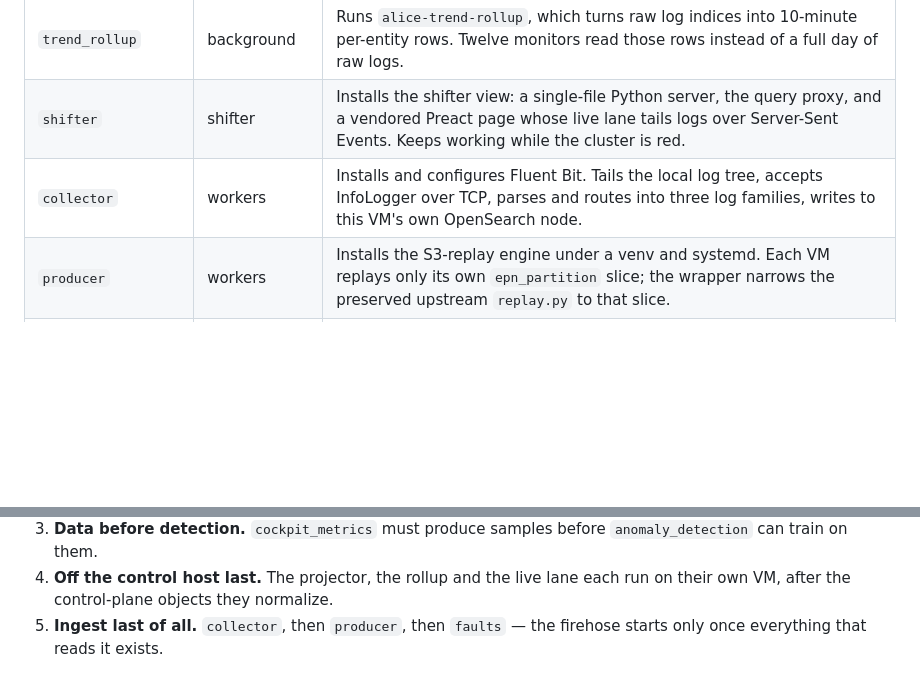
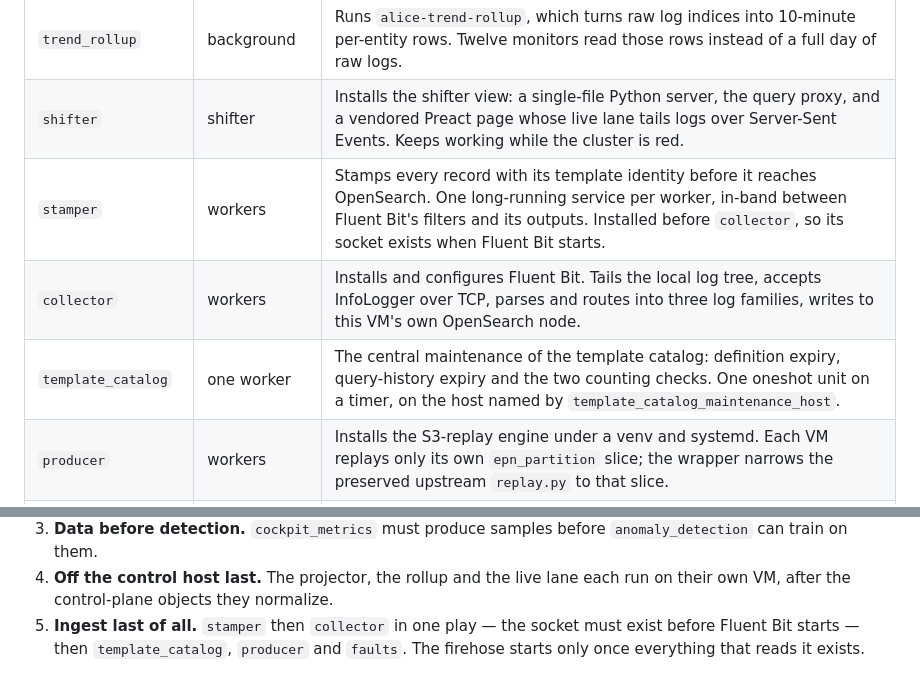
Before and after one commit to mrsladoje/alice-ingest, a Markdown page: deploy/roles/README.md, 2 parts joined by grey strips. GitHub-like rendering; blank space fills up the shorter version.

Commit message:
docs(roles): make the roles index match the tree again
The table was missing stamper and template_catalog, so the count sentence had
been wrong for a while and is now right at seventeen. Both rows are placed in
deploy order: stamper before collector, because it shares that play and is
installed first so its socket exists when Fluent Bit starts, and
template_catalog after it.

collector's "Includes" section was left empty by the previous commit. It now
says what is true — the role includes no other role.

Co-Authored-By: Claude Opus 5 (1M context) <noreply@anthropic.com>

```diff
--- a/deploy/roles/README.md
+++ b/deploy/roles/README.md
@@ -23,7 +23,9 @@ the wiring diagram, the variables it reads and the couplings it carries.
 | `signal_projector` | projector (+ control) | Runs the projector that turns raw alerts, anomaly results and monitor output into named signals, incidents and lane state. Its notification receiver runs on the control host. |
 | `trend_rollup` | background | Runs `alice-trend-rollup`, which turns raw log indices into 10-minute per-entity rows. Twelve monitors read those rows instead of a full day of raw logs. |
 | `shifter` | shifter | Installs the shifter view: a single-file Python server, the query proxy, and a vendored Preact page whose live lane tails logs over Server-Sent Events. Keeps working while the cluster is red. |
+| `stamper` | workers | Stamps every record with its template identity before it reaches OpenSearch. One long-running service per worker, in-band between Fluent Bit's filters and its outputs. Installed before `collector`, so its socket exists when Fluent Bit starts. |
 | `collector` | workers | Installs and configures Fluent Bit. Tails the local log tree, accepts InfoLogger over TCP, parses and routes into three log families, writes to this VM's own OpenSearch node. |
+| `template_catalog` | one worker | The central maintenance of the template catalog: definition expiry, query-history expiry and the two counting checks. One oneshot unit on a timer, on the host named by `template_catalog_maintenance_host`. |
 | `producer` | workers | Installs the S3-replay engine under a venv and systemd. Each VM replays only its own `epn_partition` slice; the wrapper narrows the preserved upstream `replay.py` to that slice. |
 | `faults` | workers + projector | Installs the fault-injection agent the control host calls. A node may fault only the service it owns — a worker its Fluent Bit, the projector host its projector. |
 
@@ -42,5 +44,6 @@ dependency chain, not a preference:
    `anomaly_detection` can train on them.
 4. **Off the control host last.** The projector, the rollup and the live lane
    each run on their own VM, after the control-plane objects they normalize.
-5. **Ingest last of all.** `collector`, then `producer`, then `faults` — the
-   firehose starts only once everything that reads it exists.
+5. **Ingest last of all.** `stamper` then `collector` in one play — the socket
+   must exist before Fluent Bit starts — then `template_catalog`, `producer`
+   and `faults`. The firehose starts only once everything that reads it exists.
```
Also changed, not shown: 1 other file.
